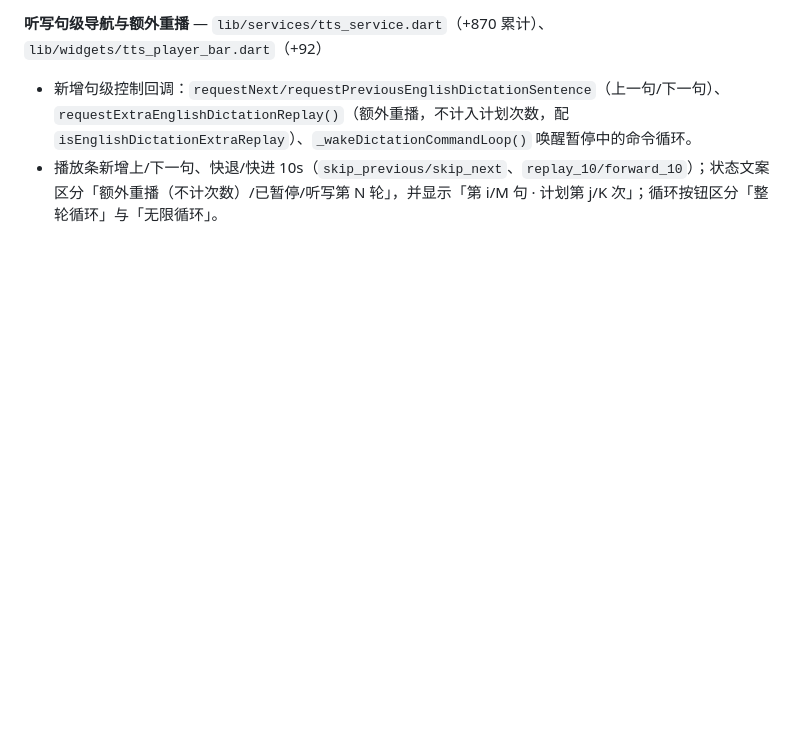
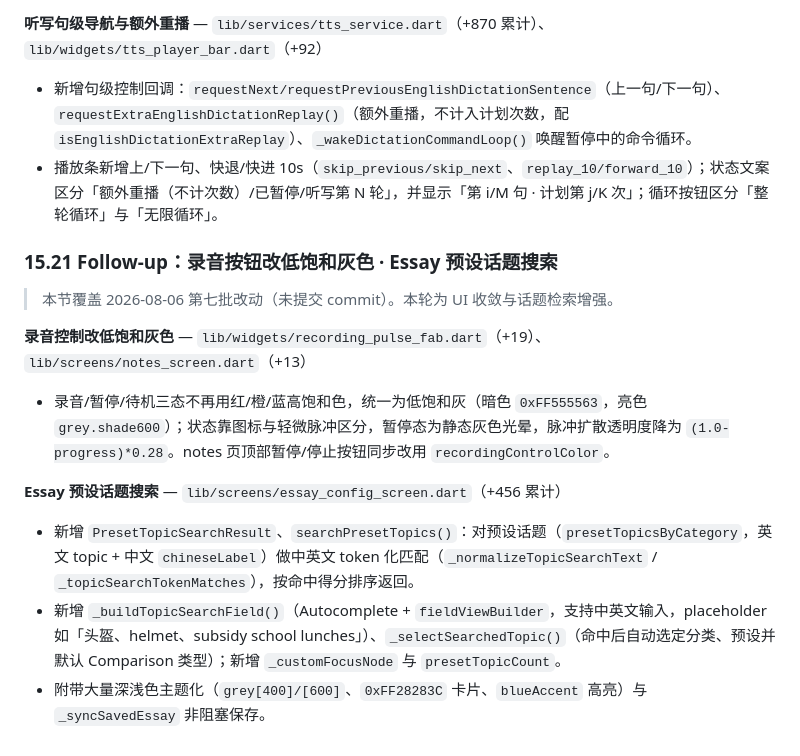
Before and after one commit to weiweicici/Jeff_notes, a Markdown page: ARCHITECTURE.md, the part around the change. Rendered like a GitHub page; blank space fills up the shorter version.

Commit message:
docs: record muted recording button palette, essay preset topic search

```diff
--- a/ARCHITECTURE.md
+++ b/ARCHITECTURE.md
@@ -1057,3 +1057,17 @@ The updated `_deleteEntry` logic in `HistoryScreen` and `NoteDetailScreen` execu
 
 - 新增句级控制回调：`requestNext/requestPreviousEnglishDictationSentence`（上一句/下一句）、`requestExtraEnglishDictationReplay()`（额外重播，不计入计划次数，配 `isEnglishDictationExtraReplay`）、`_wakeDictationCommandLoop()` 唤醒暂停中的命令循环。
 - 播放条新增上/下一句、快退/快进 10s（`skip_previous/skip_next`、`replay_10/forward_10`）；状态文案区分「额外重播（不计次数）/已暂停/听写第 N 轮」，并显示「第 i/M 句 · 计划第 j/K 次」；循环按钮区分「整轮循环」与「无限循环」。
+
+### 15.21 Follow-up：录音按钮改低饱和灰色 · Essay 预设话题搜索
+
+> 本节覆盖 2026-08-06 第七批改动（未提交 commit）。本轮为 UI 收敛与话题检索增强。
+
+**录音控制改低饱和灰色** — `lib/widgets/recording_pulse_fab.dart`（+19）、`lib/screens/notes_screen.dart`（+13）
+
+- 录音/暂停/待机三态不再用红/橙/蓝高饱和色，统一为低饱和灰（暗色 `0xFF555563`，亮色 `grey.shade600`）；状态靠图标与轻微脉冲区分，暂停态为静态灰色光晕，脉冲扩散透明度降为 `(1.0-progress)*0.28`。notes 页顶部暂停/停止按钮同步改用 `recordingControlColor`。
+
+**Essay 预设话题搜索** — `lib/screens/essay_config_screen.dart`（+456 累计）
+
+- 新增 `PresetTopicSearchResult`、`searchPresetTopics()`：对预设话题（`presetTopicsByCategory`，英文 topic + 中文 `chineseLabel`）做中英文 token 化匹配（`_normalizeTopicSearchText` / `_topicSearchTokenMatches`），按命中得分排序返回。
+- 新增 `_buildTopicSearchField()`（Autocomplete + `fieldViewBuilder`，支持中英文输入，placeholder 如「头盔、helmet、subsidy school lunches」）、`_selectSearchedTopic()`（命中后自动选定分类、预设并默认 Comparison 类型）；新增 `_customFocusNode` 与 `presetTopicCount`。
+- 附带大量深浅色主题化（`grey[400]/[600]`、`0xFF28283C` 卡片、`blueAccent` 高亮）与 `_syncSavedEssay` 非阻塞保存。
```
